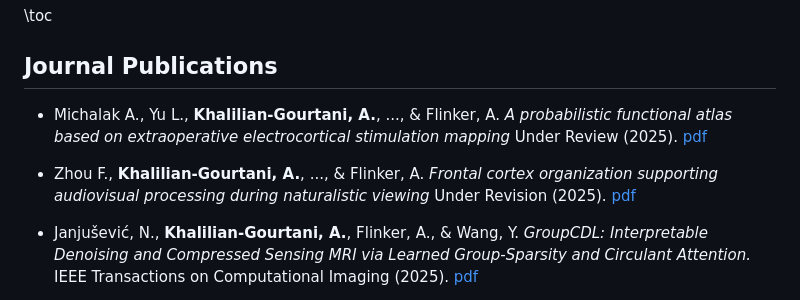
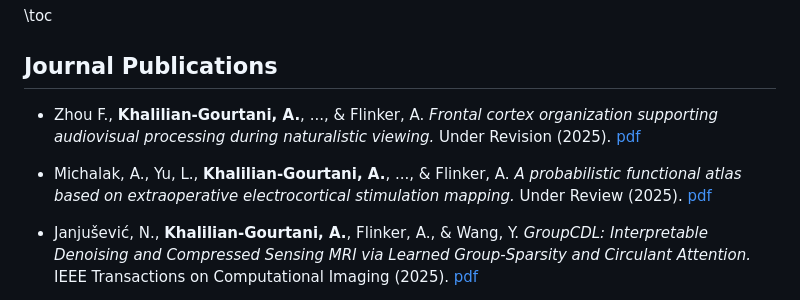
Before and after one commit to amirhkhalilian/amirhkhalilian.github.io, a Markdown page: publications.md, the part around one of its changes. Drawn GitHub-style.

Commit message:
added pub

```diff
--- a/publications.md
+++ b/publications.md
@@ -8,9 +8,9 @@
 
 ## Journal Publications
 
-* Michalak A., Yu L.,  **Khalilian-Gourtani, A.**, ..., & Flinker, A. *A probabilistic functional atlas based on extraoperative electrocortical stimulation mapping* Under Review (2025). [pdf](https://www.biorxiv.org/content/biorxiv/early/2025/09/17/2025.09.15.676264.full.pdf)
+* Zhou F., **Khalilian-Gourtani, A.**, ..., & Flinker, A. *Frontal cortex organization supporting audiovisual processing during naturalistic viewing.* Under Revision (2025). [pdf](https://www.biorxiv.org/content/10.1101/2025.06.26.661755v1.full.pdf)
 
-* Zhou F., **Khalilian-Gourtani, A.**, ..., & Flinker, A. *Frontal cortex organization supporting audiovisual processing during naturalistic viewing* Under Revision (2025). [pdf](https://www.biorxiv.org/content/10.1101/2025.06.26.661755v1.full.pdf)
+* Michalak, A., Yu, L.,  **Khalilian-Gourtani, A.**, ..., & Flinker, A. *A probabilistic functional atlas based on extraoperative electrocortical stimulation mapping.* Under Review (2025). [pdf](https://www.biorxiv.org/content/biorxiv/early/2025/09/17/2025.09.15.676264.full.pdf)
 
 * Janjušević, N., **Khalilian-Gourtani, A.**, Flinker, A., & Wang, Y. *GroupCDL: Interpretable Denoising and Compressed Sensing MRI via Learned Group-Sparsity and Circulant Attention.* IEEE Transactions on Computational Imaging (2025). [pdf](https://ieeexplore.ieee.org/document/10874214)
 
```
Also changed, not shown: other parts of publications.md (+1 -1 lines).
